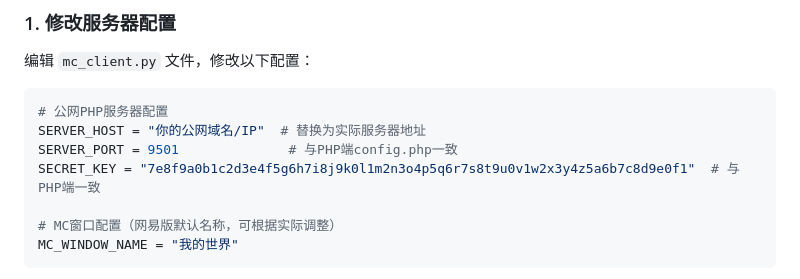
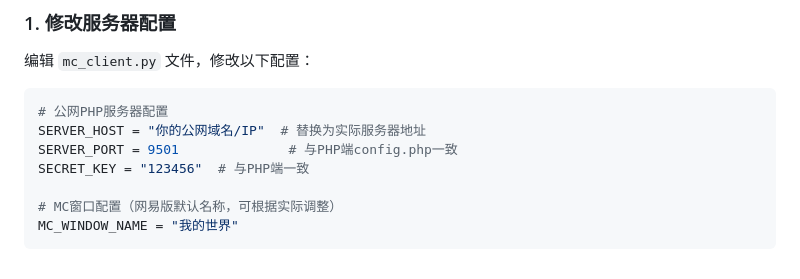
Before and after one commit to fish123cn/DashCraft, a Markdown page: dashcraft-WindowsClient/README.md, the part around the change. Rendered like a GitHub page.

```diff
--- a/dashcraft-WindowsClient/README.md
+++ b/dashcraft-WindowsClient/README.md
@@ -54,7 +54,7 @@ pip install paddlepaddle -i https://pypi.tuna.tsinghua.edu.cn/simple
 # 公网PHP服务器配置
 SERVER_HOST = "你的公网域名/IP"  # 替换为实际服务器地址
 SERVER_PORT = 9501              # 与PHP端config.php一致
-SECRET_KEY = "7e8f9a0b1c2d3e4f5g6h7i8j9k0l1m2n3o4p5q6r7s8t9u0v1w2x3y4z5a6b7c8d9e0f1"  # 与PHP端一致
+SECRET_KEY = "123456"  # 与PHP端一致
 
 # MC窗口配置（网易版默认名称，可根据实际调整）
 MC_WINDOW_NAME = "我的世界"
```
